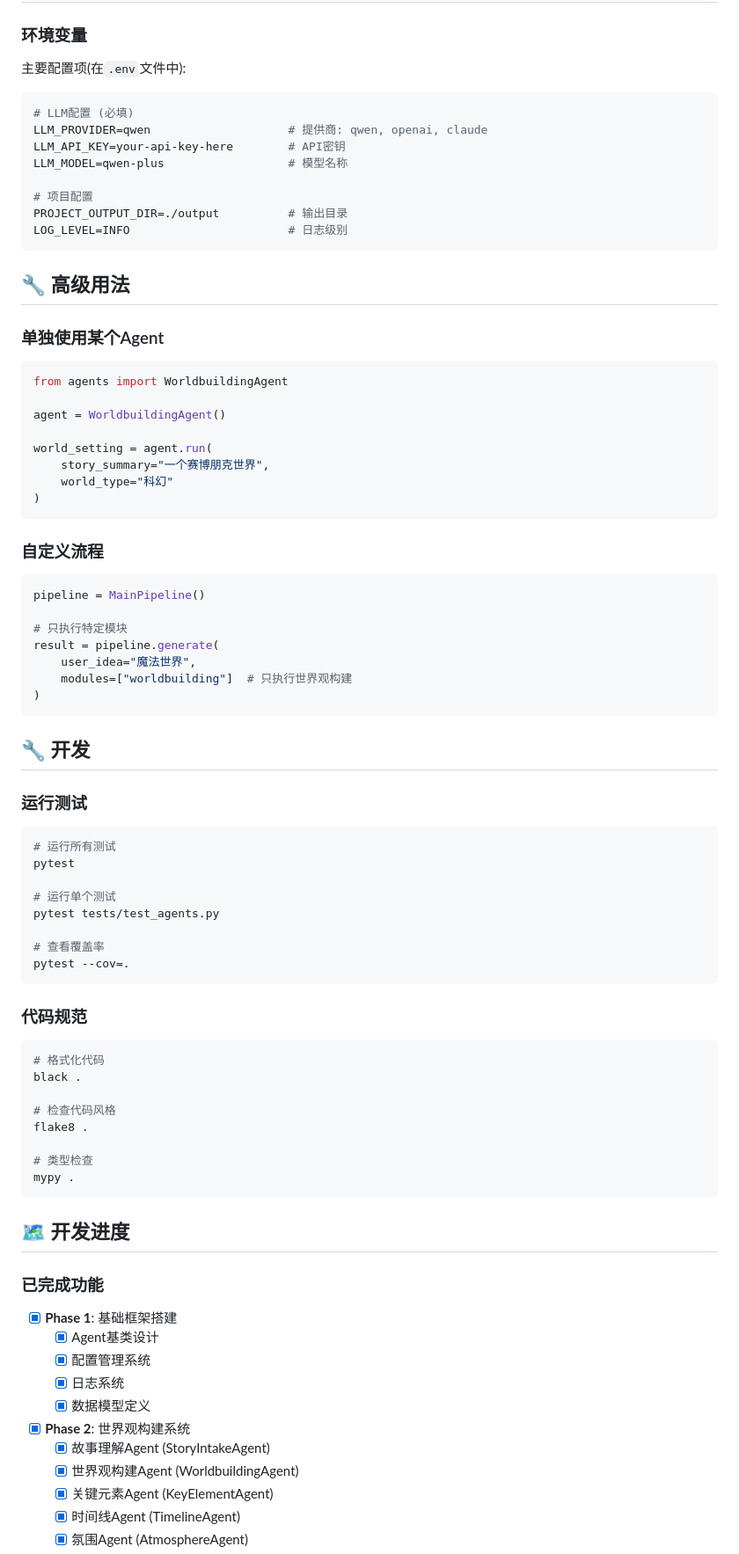
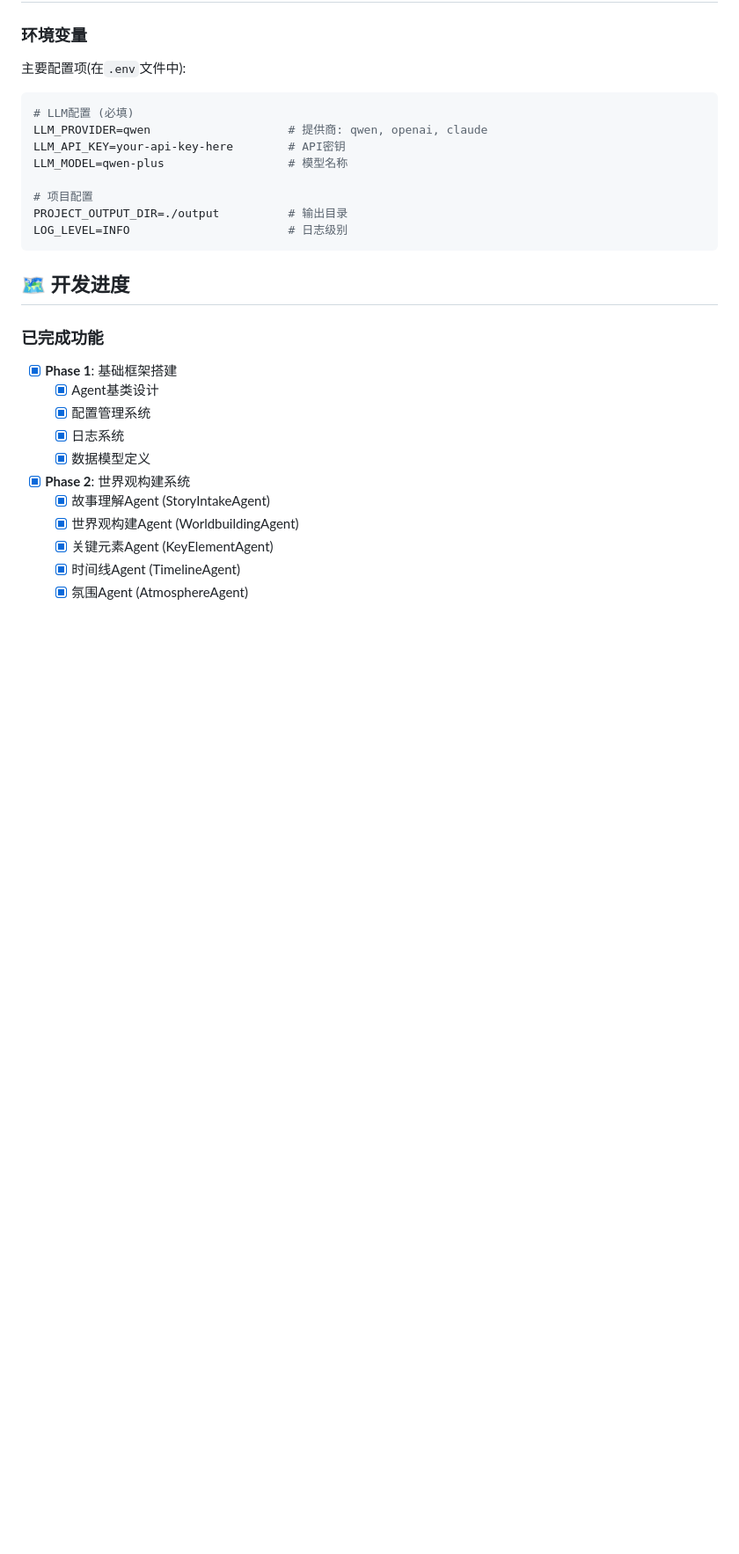
Before and after one commit to lyra-planet/GAL-Dreamer, a Markdown page: README.md, the part around one of its changes. Shown at 88% size. GitHub-like rendering; blank space fills up the shorter version.

````diff
--- a/README.md
+++ b/README.md
@@ -124,61 +119,6 @@ PROJECT_OUTPUT_DIR=./output          # 输出目录
 LOG_LEVEL=INFO                       # 日志级别
 ```
 
-## 🔧 高级用法
-
-### 单独使用某个Agent
-
-```python
-from agents import WorldbuildingAgent
-
-agent = WorldbuildingAgent()
-
-world_setting = agent.run(
-    story_summary="一个赛博朋克世界",
-    world_type="科幻"
-)
-```
-
-### 自定义流程
-
-```python
-pipeline = MainPipeline()
-
-# 只执行特定模块
-result = pipeline.generate(
-    user_idea="魔法世界",
-    modules=["worldbuilding"]  # 只执行世界观构建
-)
-```
-
-## 🔧 开发
-
-### 运行测试
-
-```bash
-# 运行所有测试
-pytest
-
-# 运行单个测试
-pytest tests/test_agents.py
-
-# 查看覆盖率
-pytest --cov=.
-```
-
-### 代码规范
-
-```bash
-# 格式化代码
-black .
-
-# 检查代码风格
-flake8 .
-
-# 类型检查
-mypy .
-```
-
 ## 🗺️ 开发进度
 
 ### 已完成功能
````
Also changed, not shown: other parts of README.md (+4 -15 lines).
